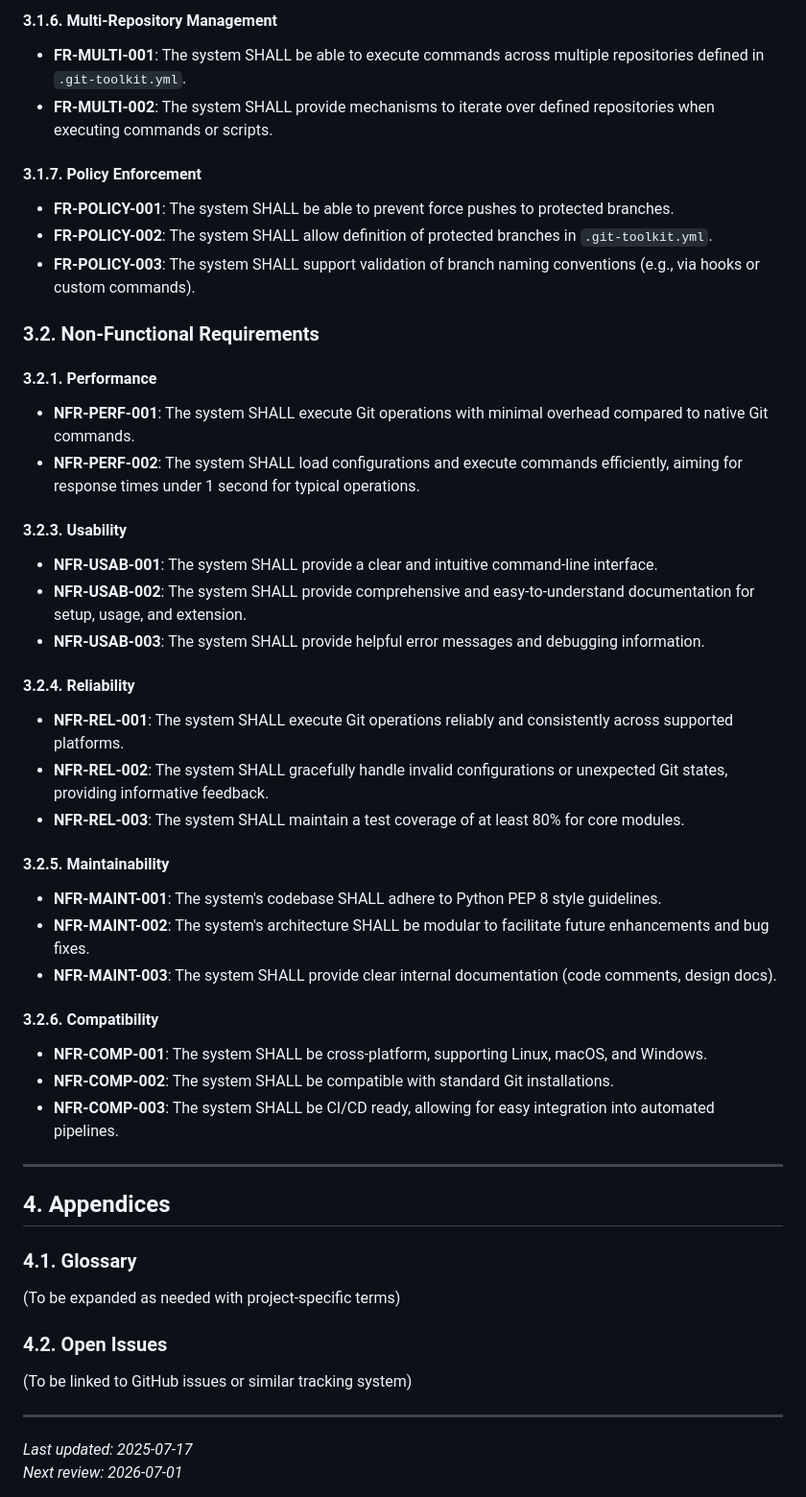
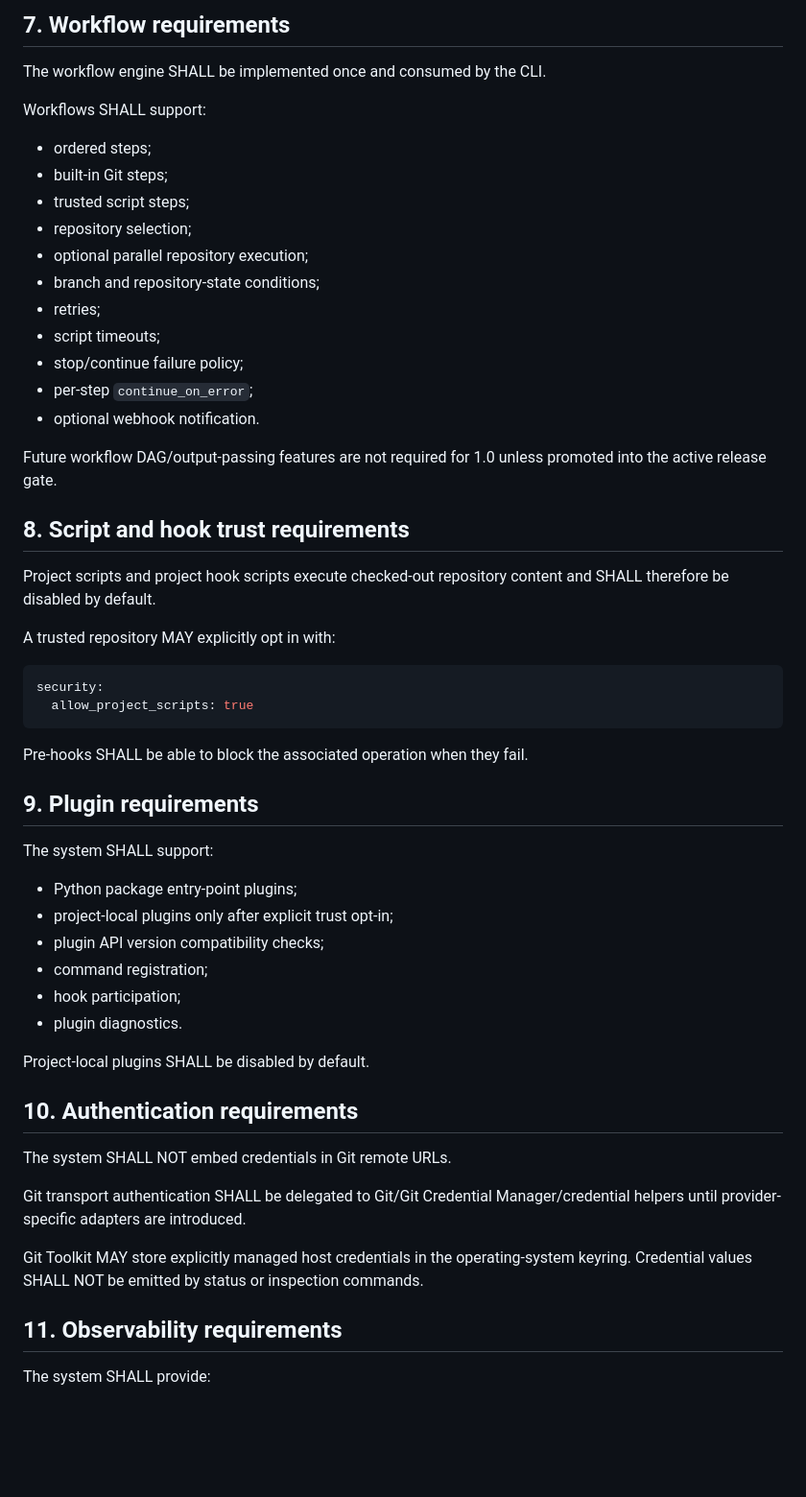
Before and after one commit to phpwalter/Git-Toolkit, a Markdown page: docs/en/functional_requirements.md, the part around one of its changes. Shown at 96% size. Rendered like a GitHub page; blank space fills up the shorter version.

````diff
--- a/docs/en/functional_requirements.md
+++ b/docs/en/functional_requirements.md
@@ -116,50 +84,59 @@ The Git Toolkit is designed to operate in various environments:
 
-#### 3.1.6. Multi-Repository Management
-*   **FR-MULTI-001**: The system SHALL be able to execute commands across multiple repositories defined in `.git-toolkit.yml`.
-*   **FR-MULTI-002**: The system SHALL provide mechanisms to iterate over defined repositories when executing commands or scripts.
+## 7. Workflow requirements
 
-#### 3.1.7. Policy Enforcement
-*   **FR-POLICY-001**: The system SHALL be able to prevent force pushes to protected branches.
-*   **FR-POLICY-002**: The system SHALL allow definition of protected branches in `.git-toolkit.yml`.
-*   **FR-POLICY-003**: The system SHALL support validation of branch naming conventions (e.g., via hooks or custom commands).
+The workflow engine SHALL be implemented once and consumed by the CLI.
 
-### 3.2. Non-Functional Requirements
+Workflows SHALL support:
 
-#### 3.2.1. Performance
-*   **NFR-PERF-001**: The system SHALL execute Git operations with minimal overhead compared to native Git commands.
-*   **NFR-PERF-002**: The system SHALL load configurations and execute commands efficiently, aiming for response times under 1 second for typical operations.
+- ordered steps;
+- built-in Git steps;
+- trusted script steps;
+- repository selection;
+- optional parallel repository execution;
+- branch and repository-state conditions;
+- retries;
+- script timeouts;
+- stop/continue failure policy;
+- per-step `continue_on_error`;
+- optional webhook notification.
 
-#### 3.2.3. Usability
-*   **NFR-USAB-001**: The system SHALL provide a clear and intuitive command-line interface.
-*   **NFR-USAB-002**: The system SHALL provide comprehensive and easy-to-understand documentation for setup, usage, and extension.
-*   **NFR-USAB-003**: The system SHALL provide helpful error messages and debugging information.
+Future workflow DAG/output-passing features are not required for 1.0 unless promoted into the active release gate.
 
-#### 3.2.4. Reliability
-*   **NFR-REL-001**: The system SHALL execute Git operations reliably and consistently across supported platforms.
-*   **NFR-REL-002**: The system SHALL gracefully handle invalid configurations or unexpected Git states, providing informative feedback.
-*   **NFR-REL-003**: The system SHALL maintain a test coverage of at least 80% for core modules.
+## 8. Script and hook trust requirements
 
-#### 3.2.5. Maintainability
-*   **NFR-MAINT-001**: The system's codebase SHALL adhere to Python PEP 8 style guidelines.
-*   **NFR-MAINT-002**: The system's architecture SHALL be modular to facilitate future enhancements and bug fixes.
-*   **NFR-MAINT-003**: The system SHALL provide clear internal documentation (code comments, design docs).
+Project scripts and project hook scripts execute checked-out repository content and SHALL therefore be disabled by default.
 
-#### 3.2.6. Compatibility
-*   **NFR-COMP-001**: The system SHALL be cross-platform, supporting Linux, macOS, and Windows.
-*   **NFR-COMP-002**: The system SHALL be compatible with standard Git installations.
-*   **NFR-COMP-003**: The system SHALL be CI/CD ready, allowing for easy integration into automated pipelines.
+A trusted repository MAY explicitly opt in with:
 
----
+```yaml
+security:
+  allow_project_scripts: true
+```
 
-## 4. Appendices
+Pre-hooks SHALL be able to block the associated operation when they fail.
 
-### 4.1. Glossary
-(To be expanded as needed with project-specific terms)
+## 9. Plugin requirements
 
-### 4.2. Open Issues
-(To be linked to GitHub issues or similar tracking system)
+The system SHALL support:
 
----
+- Python package entry-point plugins;
+- project-local plugins only after explicit trust opt-in;
+- plugin API version compatibility checks;
+- command registration;
+- hook participation;
+- plugin diagnostics.
 
-_Last updated: 2025-07-17_<br>
-_Next review: 2026-07-01_
+Project-local plugins SHALL be disabled by default.
+
+## 10. Authentication requirements
+
+The system SHALL NOT embed credentials in Git remote URLs.
+
+Git transport authentication SHALL be delegated to Git/Git Credential Manager/credential helpers until provider-specific adapters are introduced.
+
+Git Toolkit MAY store explicitly managed host credentials in the operating-system keyring. Credential values SHALL NOT be emitted by status or inspection commands.
+
+## 11. Observability requirements
+
+The system SHALL provide:
+
````
Also changed, not shown: other parts of docs/en/functional_requirements.md (+98 -93 lines).
